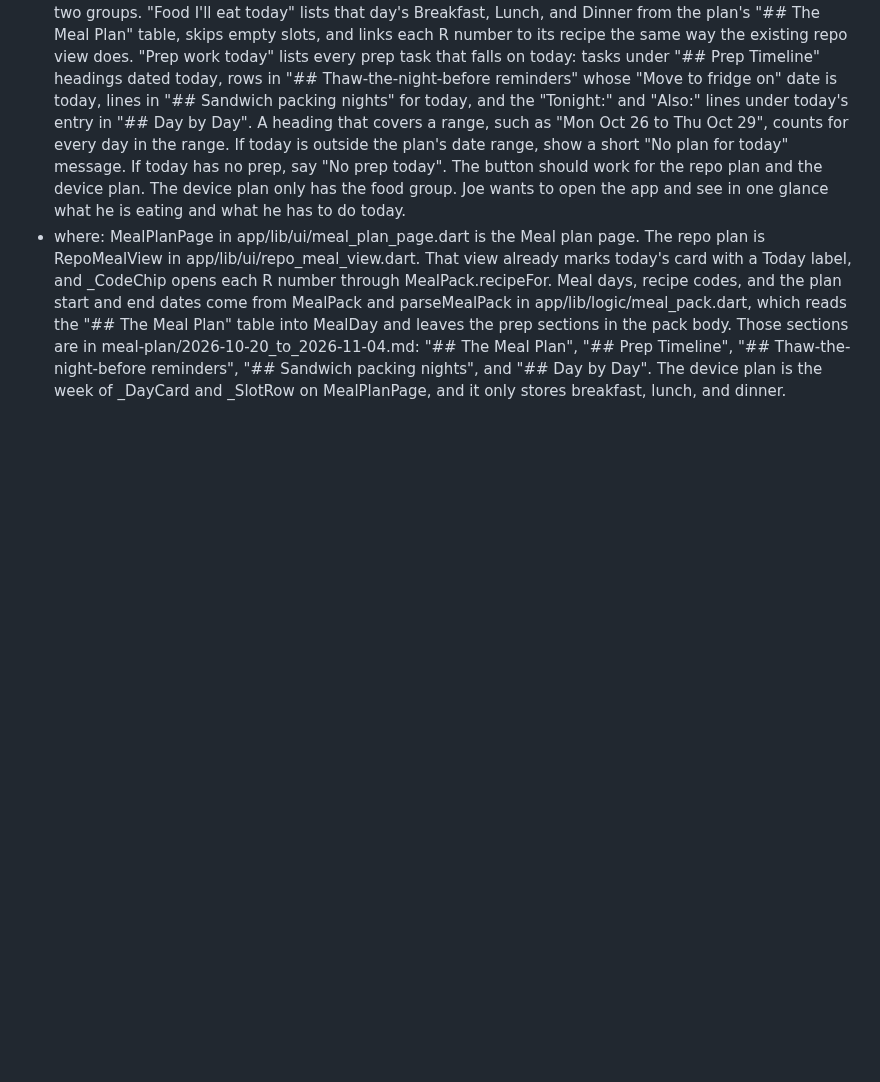
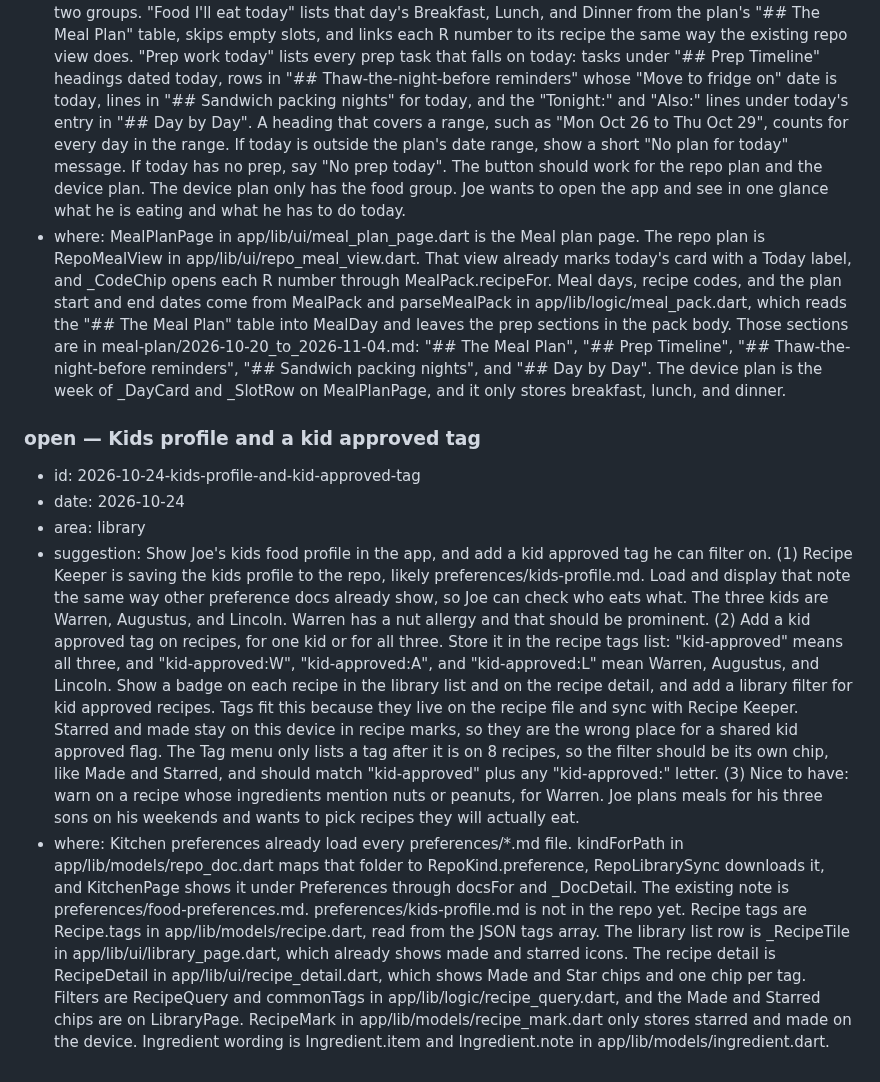
Before and after one commit to T3ckfr3ak1/recipes, a Markdown page: app-update-recommendations.md, the part around the change. Rendered like a GitHub page; blank space fills up the shorter version.

Commit message:
Add a kids profile and kid approved tag suggestion.
Co-authored-by: T3ckfr3ak1 <T3ckfr3ak1@users.noreply.github.com>

```diff
--- a/app-update-recommendations.md
+++ b/app-update-recommendations.md
@@ -33,3 +33,10 @@ When a suggestion is in the app, change `open` to `done` and add a `landed` line
 - area: other
 - suggestion: Add a Today button on the Meal plan page that opens a view of the current calendar day with two groups. "Food I'll eat today" lists that day's Breakfast, Lunch, and Dinner from the plan's "## The Meal Plan" table, skips empty slots, and links each R number to its recipe the same way the existing repo view does. "Prep work today" lists every prep task that falls on today: tasks under "## Prep Timeline" headings dated today, rows in "## Thaw-the-night-before reminders" whose "Move to fridge on" date is today, lines in "## Sandwich packing nights" for today, and the "Tonight:" and "Also:" lines under today's entry in "## Day by Day". A heading that covers a range, such as "Mon Oct 26 to Thu Oct 29", counts for every day in the range. If today is outside the plan's date range, show a short "No plan for today" message. If today has no prep, say "No prep today". The button should work for the repo plan and the device plan. The device plan only has the food group. Joe wants to open the app and see in one glance what he is eating and what he has to do today.
 - where: MealPlanPage in app/lib/ui/meal_plan_page.dart is the Meal plan page. The repo plan is RepoMealView in app/lib/ui/repo_meal_view.dart. That view already marks today's card with a Today label, and _CodeChip opens each R number through MealPack.recipeFor. Meal days, recipe codes, and the plan start and end dates come from MealPack and parseMealPack in app/lib/logic/meal_pack.dart, which reads the "## The Meal Plan" table into MealDay and leaves the prep sections in the pack body. Those sections are in meal-plan/2026-10-20_to_2026-11-04.md: "## The Meal Plan", "## Prep Timeline", "## Thaw-the-night-before reminders", "## Sandwich packing nights", and "## Day by Day". The device plan is the week of _DayCard and _SlotRow on MealPlanPage, and it only stores breakfast, lunch, and dinner.
+
+### open — Kids profile and a kid approved tag
+- id: 2026-10-24-kids-profile-and-kid-approved-tag
+- date: 2026-10-24
+- area: library
+- suggestion: Show Joe's kids food profile in the app, and add a kid approved tag he can filter on. (1) Recipe Keeper is saving the kids profile to the repo, likely preferences/kids-profile.md. Load and display that note the same way other preference docs already show, so Joe can check who eats what. The three kids are Warren, Augustus, and Lincoln. Warren has a nut allergy and that should be prominent. (2) Add a kid approved tag on recipes, for one kid or for all three. Store it in the recipe tags list: "kid-approved" means all three, and "kid-approved:W", "kid-approved:A", and "kid-approved:L" mean Warren, Augustus, and Lincoln. Show a badge on each recipe in the library list and on the recipe detail, and add a library filter for kid approved recipes. Tags fit this because they live on the recipe file and sync with Recipe Keeper. Starred and made stay on this device in recipe marks, so they are the wrong place for a shared kid approved flag. The Tag menu only lists a tag after it is on 8 recipes, so the filter should be its own chip, like Made and Starred, and should match "kid-approved" plus any "kid-approved:" letter. (3) Nice to have: warn on a recipe whose ingredients mention nuts or peanuts, for Warren. Joe plans meals for his three sons on his weekends and wants to pick recipes they will actually eat.
+- where: Kitchen preferences already load every preferences/*.md file. kindForPath in app/lib/models/repo_doc.dart maps that folder to RepoKind.preference, RepoLibrarySync downloads it, and KitchenPage shows it under Preferences through docsFor and _DocDetail. The existing note is preferences/food-preferences.md. preferences/kids-profile.md is not in the repo yet. Recipe tags are Recipe.tags in app/lib/models/recipe.dart, read from the JSON tags array. The library list row is _RecipeTile in app/lib/ui/library_page.dart, which already shows made and starred icons. The recipe detail is RecipeDetail in app/lib/ui/recipe_detail.dart, which shows Made and Star chips and one chip per tag. Filters are RecipeQuery and commonTags in app/lib/logic/recipe_query.dart, and the Made and Starred chips are on LibraryPage. RecipeMark in app/lib/models/recipe_mark.dart only stores starred and made on the device. Ingredient wording is Ingredient.item and Ingredient.note in app/lib/models/ingredient.dart.
```
